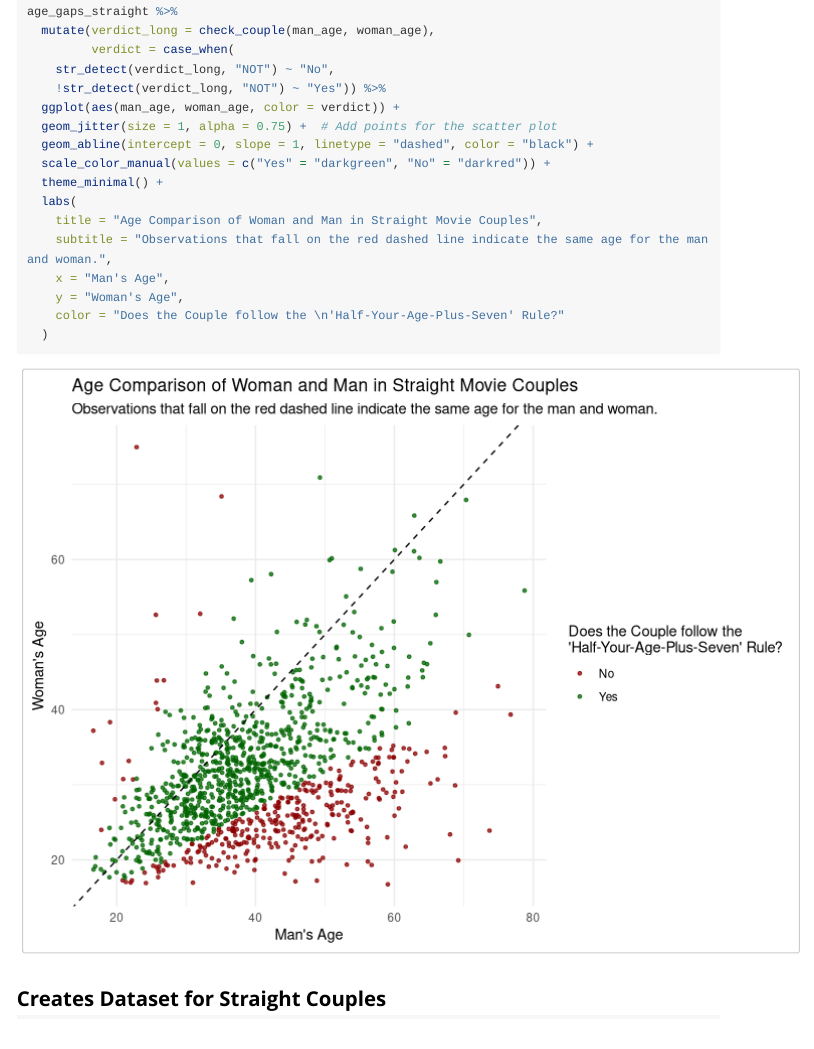
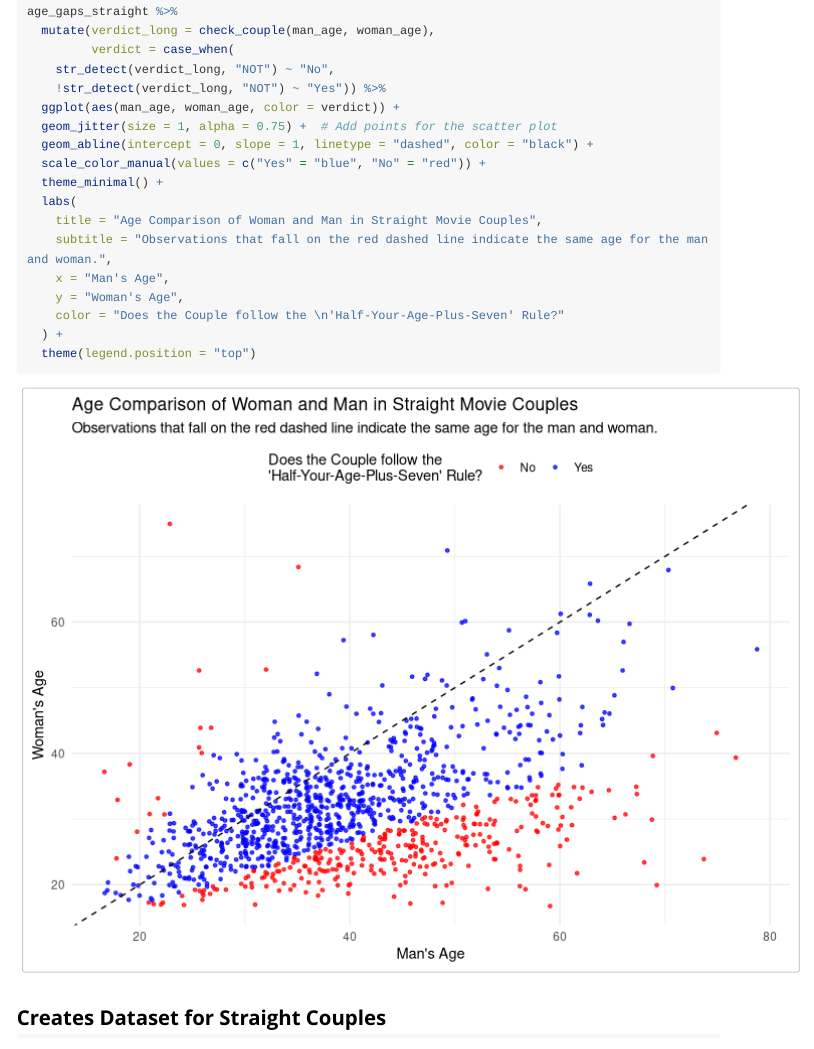
Before and after one commit to jhu-statprogramming-fall-2023/biostat777-project3-part1-sydlewis, an R Markdown document (vignettes/Example_Analysis.Rmd): the page in a window 1100 px wide, from 2740 px down. Rendered offline with R 4.5, knitr and Pandoc, with nearby package versions; code that draws random numbers runs with fixed seeds of ours; long lines of code are wrapped.

Commit message:
Adds small formatting changes

````diff
--- a/vignettes/Example_Analysis.Rmd
+++ b/vignettes/Example_Analysis.Rmd
@@ -119,7 +119,7 @@ age_gaps_straight %>%
   ggplot(aes(man_age, woman_age, color = verdict)) +
   geom_jitter(size = 1, alpha = 0.75) +  # Add points for the scatter plot
   geom_abline(intercept = 0, slope = 1, linetype = "dashed", color = "black") +
-  scale_color_manual(values = c("Yes" = "darkgreen", "No" = "darkred")) +
+  scale_color_manual(values = c("Yes" = "blue", "No" = "red")) +
   theme_minimal() +
   labs(
     title = "Age Comparison of Woman and Man in Straight Movie Couples",
@@ -127,7 +127,8 @@ age_gaps_straight %>%
     x = "Man's Age",
     y = "Woman's Age",
     color = "Does the Couple follow the \n'Half-Your-Age-Plus-Seven' Rule?"
-  )
+  ) +
+  theme(legend.position = "top")
 ```
 
 ## Creates Dataset for Straight Couples
````
Also changed, not shown: vignettes/check_couple.Rmd (+0 -2 lines), vignettes/Example_Analysis.Rmd (2 more changed lines).
